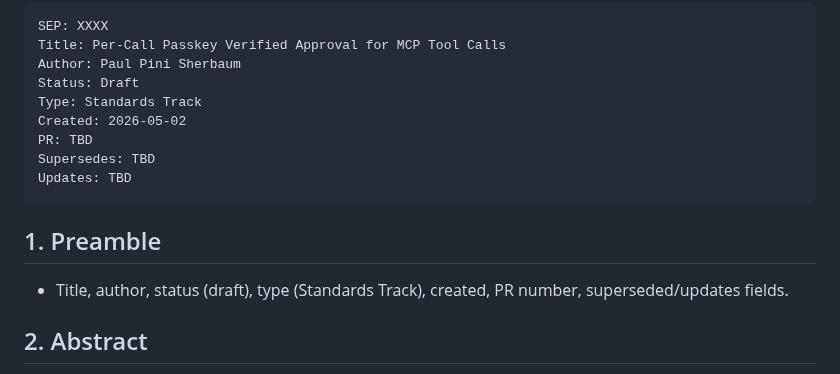
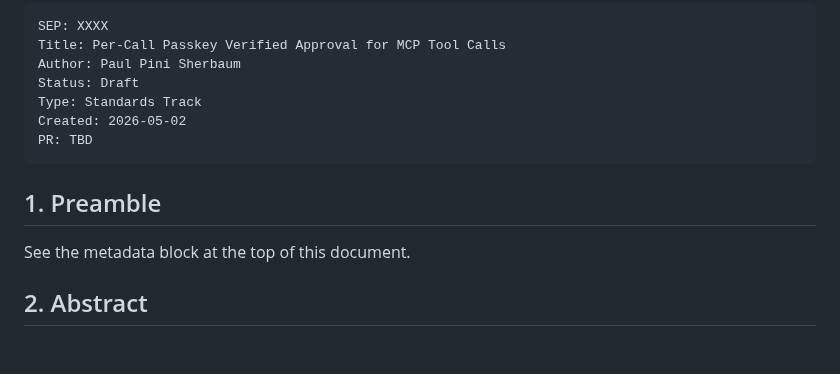
Before and after one commit to pinialt/mcp-verified-approval, a Markdown page: sep-draft/SEP-DRAFT.md, the part around the change. Drawn GitHub-style; blank space fills up the shorter version.

Commit message:
sep-draft: §1 preamble cleanup, remove unused supersedes/updates fields

````diff
--- a/sep-draft/SEP-DRAFT.md
+++ b/sep-draft/SEP-DRAFT.md
@@ -8,13 +8,11 @@ Status: Draft
 Type: Standards Track
 Created: 2026-05-02
 PR: TBD
-Supersedes: TBD
-Updates: TBD
 ```
 
 ## 1. Preamble
 
-- Title, author, status (draft), type (Standards Track), created, PR number, superseded/updates fields.
+See the metadata block at the top of this document.
 
 ## 2. Abstract
 
````
